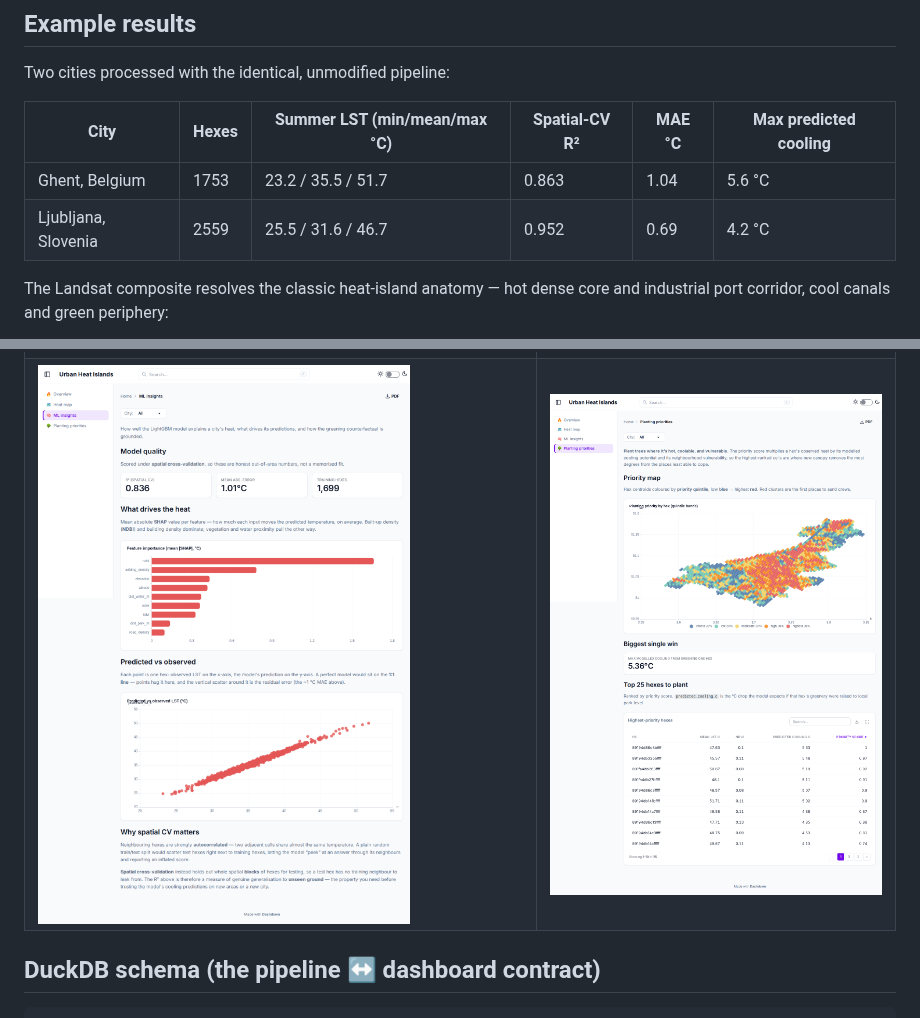
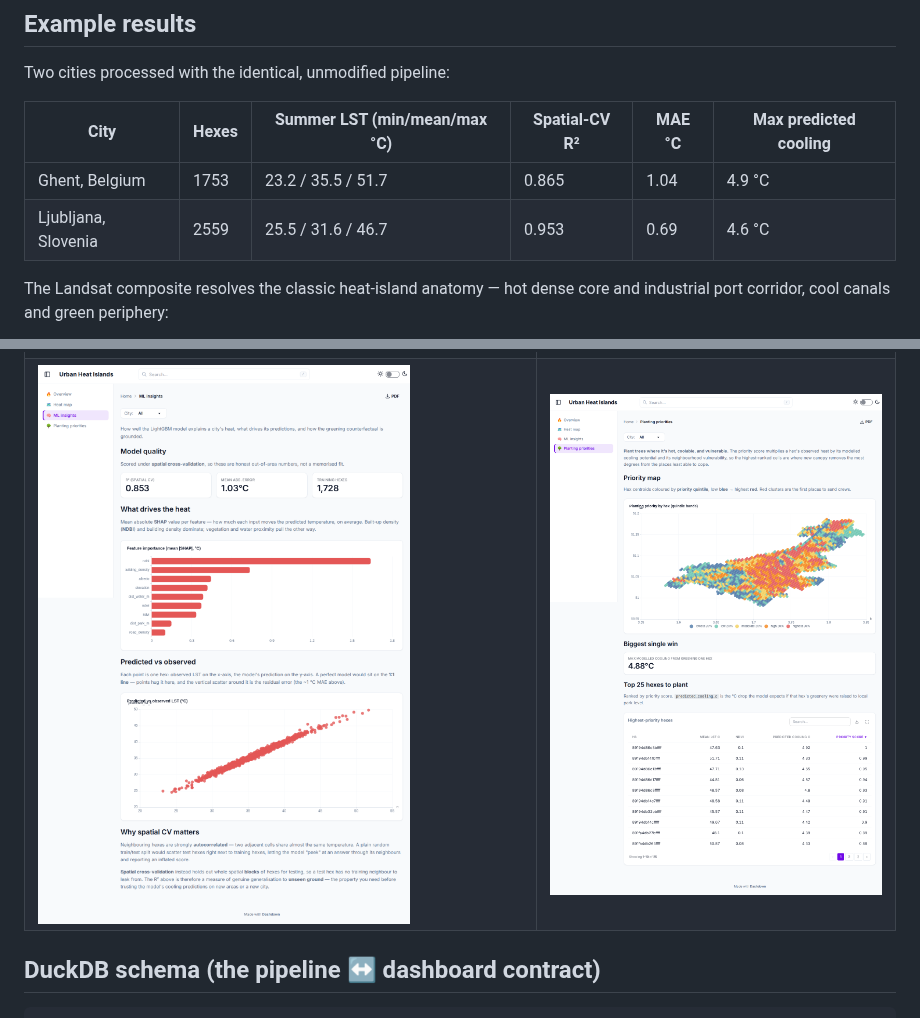
Before and after one commit to DirendAI/dashdown-island-heat, a Markdown page: README.md, 2 parts joined by grey strips. Drawn GitHub-style; pictures changed too: docs/screenshots/ml-insights.png, docs/screenshots/priorities.png.

```diff
--- a/README.md
+++ b/README.md
@@ -88,8 +88,8 @@ Two cities processed with the identical, unmodified pipeline:
 
 | City | Hexes | Summer LST (min/mean/max °C) | Spatial-CV R² | MAE °C | Max predicted cooling |
 | ---- | ----- | ---------------------------- | ------------- | ------ | --------------------- |
-| Ghent, Belgium | 1753 | 23.2 / 35.5 / 51.7 | 0.863 | 1.04 | 5.6 °C |
-| Ljubljana, Slovenia | 2559 | 25.5 / 31.6 / 46.7 | 0.952 | 0.69 | 4.2 °C |
+| Ghent, Belgium | 1753 | 23.2 / 35.5 / 51.7 | 0.865 | 1.04 | 4.9 °C |
+| Ljubljana, Slovenia | 2559 | 25.5 / 31.6 / 46.7 | 0.953 | 0.69 | 4.6 °C |
 
 The Landsat composite resolves the classic heat-island anatomy — hot dense core and
 industrial port corridor, cool canals and green periphery:
```
Also changed, not shown: ARCHITECTURE.md (+7 -4 lines), dashboard/README.md (+1 -1 lines), docs/screenshots/heat-map.png, docs/screenshots/overview.png, 5 other files.
